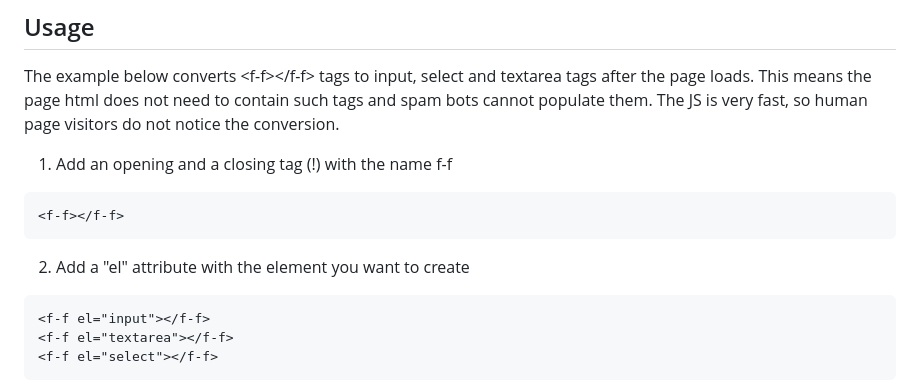
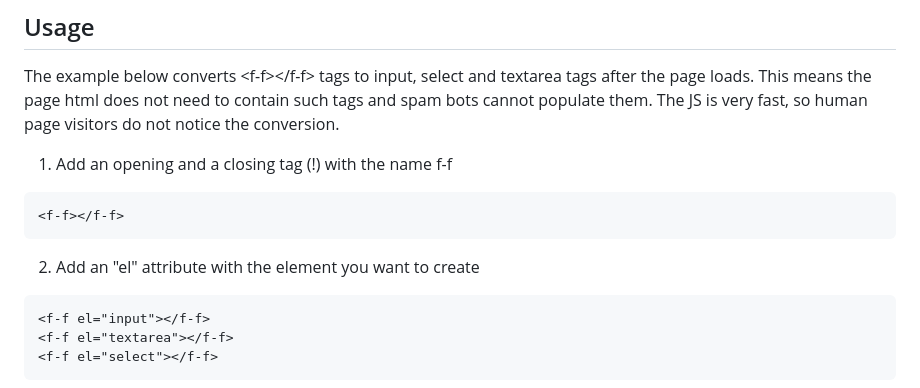
Before and after one commit to rodenacker/FormSpamPrevention, a Markdown page: README.md, the part around the change. GitHub-like rendering.

Commit message:
readme typo

````diff
--- a/README.md
+++ b/README.md
@@ -14,7 +14,7 @@ The example below converts \<f-f>\</f-f> tags to input, select and textarea tags
 ```
 <f-f></f-f>
 ```
-2. Add a "el" attribute with the element you want to create
+2. Add an "el" attribute with the element you want to create
 ```
 <f-f el="input"></f-f>
 <f-f el="textarea"></f-f>
````
